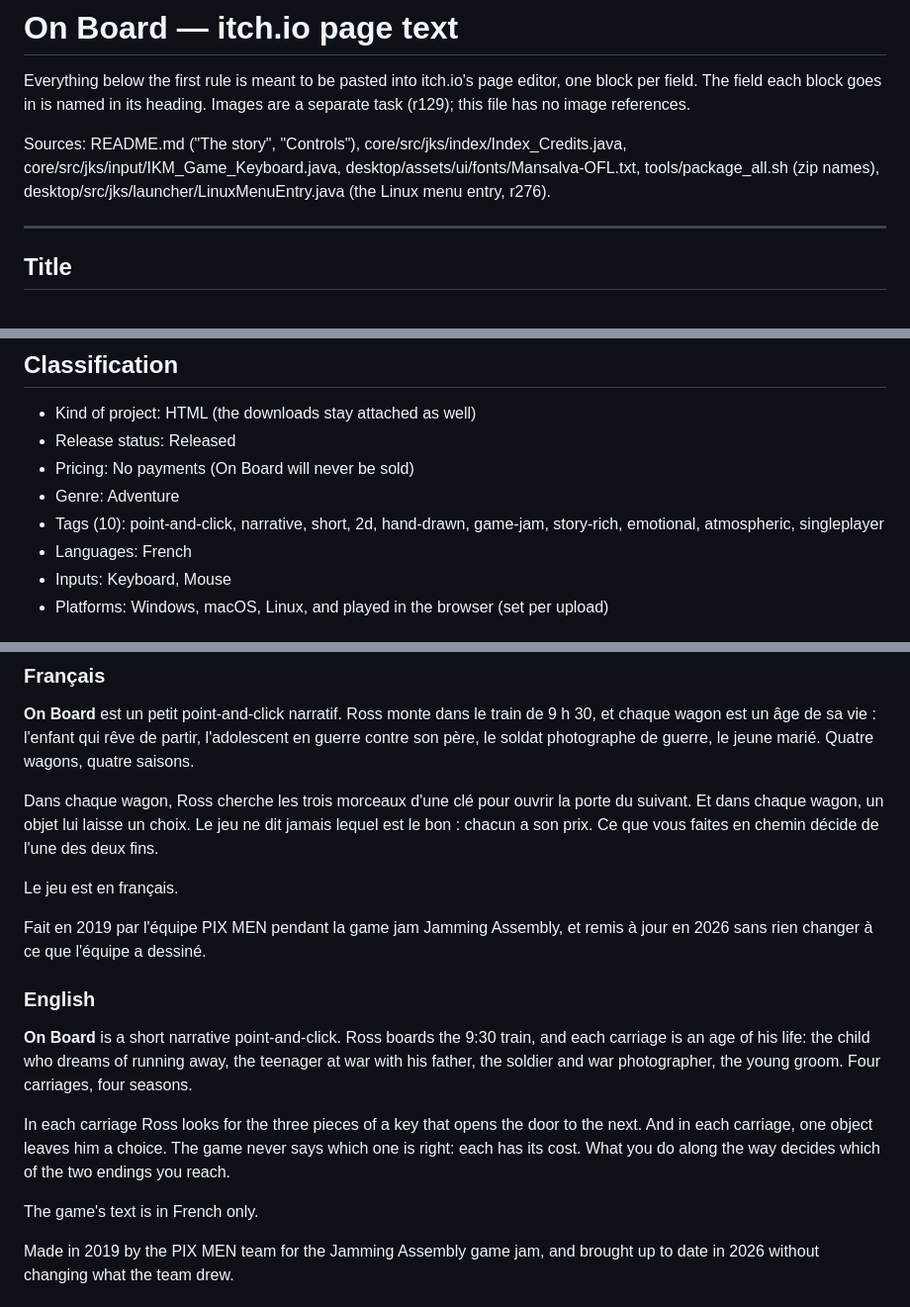
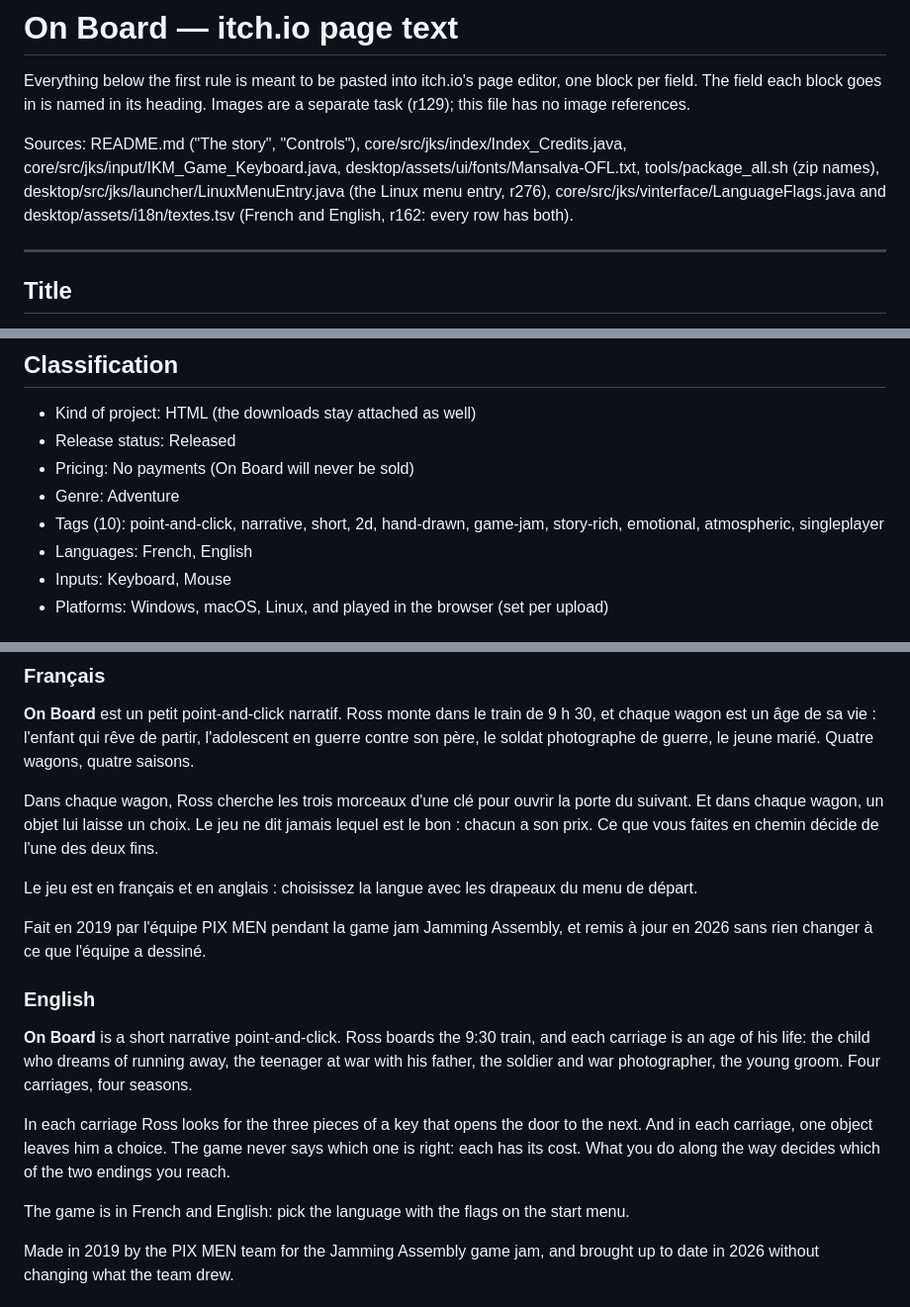
Before and after one commit to JavaKhanStudio/OnBoard_GJ_2019, a Markdown page: docs/itch/page.md, 3 parts joined by grey strips. Shown at 99% size. Rendered like a GitHub page.

Commit message:
itch page text says the game is in French and English, not French only (atelier r288)
docs/itch/page.md was written (r128) before the game learned English (r162): its
Languages field and both descriptions told players the text was French only. Every row
of i18n/textes.tsv now has its English cell, and the start menu's flags pick the language.

Co-Authored-By: Claude Opus 5.5 <noreply@anthropic.com>
Persona: Iris Letrain
Session: iris-fedora-onboard-124

```diff
--- a/docs/itch/page.md
+++ b/docs/itch/page.md
@@ -7,7 +7,8 @@ per field. The field each block goes in is named in its heading. Images are a se
 Sources: README.md ("The story", "Controls"), core/src/jks/index/Index_Credits.java,
 core/src/jks/input/IKM_Game_Keyboard.java, desktop/assets/ui/fonts/Mansalva-OFL.txt,
 tools/package_all.sh (zip names), desktop/src/jks/launcher/LinuxMenuEntry.java (the Linux
-menu entry, r276).
+menu entry, r276), core/src/jks/vinterface/LanguageFlags.java and desktop/assets/i18n/textes.tsv
+(French and English, r162: every row has both).
 
 ---
 
@@ -27,7 +28,7 @@ Un voyage en train à travers la vie de Ross. / A train ride through Ross's life
 - Genre: Adventure
 - Tags (10): point-and-click, narrative, short, 2d, hand-drawn, game-jam, story-rich,
   emotional, atmospheric, singleplayer
-- Languages: French
+- Languages: French, English
 - Inputs: Keyboard, Mouse
 - Platforms: Windows, macOS, Linux, and played in the browser (set per upload)
 
@@ -62,7 +63,8 @@ Dans chaque wagon, Ross cherche les trois morceaux d'une clé pour ouvrir la por
 suivant. Et dans chaque wagon, un objet lui laisse un choix. Le jeu ne dit jamais lequel est
 le bon : chacun a son prix. Ce que vous faites en chemin décide de l'une des deux fins.
 
-Le jeu est en français.
+Le jeu est en français et en anglais : choisissez la langue avec les drapeaux du menu de
+départ.
 
 Fait en 2019 par l'équipe PIX MEN pendant la game jam Jamming Assembly, et remis à jour
 en 2026 sans rien changer à ce que l'équipe a dessiné.
@@ -79,7 +81,7 @@ And in each carriage, one object leaves him a choice. The game never says which
 right: each has its cost. What you do along the way decides which of the two endings you
 reach.
 
-The game's text is in French only.
+The game is in French and English: pick the language with the flags on the start menu.
 
 Made in 2019 by the PIX MEN team for the Jamming Assembly game jam, and brought up to date
 in 2026 without changing what the team drew.
```
